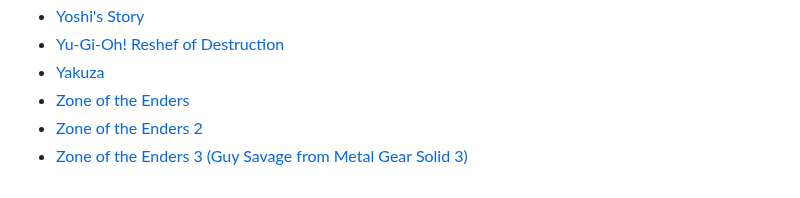
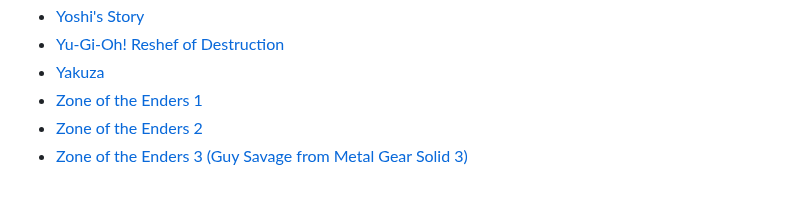
Before and after one commit to SamidyFR/Game-Decompilations, a Markdown page: README.md, the part around the change. Rendered like a GitHub page.

```diff
--- a/README.md
+++ b/README.md
@@ -357,6 +357,6 @@ Like what you see? [⭐ The Github Repo!](https://github.com/SamidyFR/Game-Decom
 - [Yoshi's Story](https://github.com/decompals/yoshis-story)
 - [Yu-Gi-Oh! Reshef of Destruction](https://github.com/shinny456/ygodm8)
 - [Yakuza](https://github.com/hamzaxx370/ogre-decomp)
-- [Zone of the Enders](https://github.com/GirianSeed/zoe1)
+- [Zone of the Enders 1](https://github.com/GirianSeed/zoe1)
 - [Zone of the Enders 2](https://github.com/GirianSeed/zoe2)
 - [Zone of the Enders 3 (Guy Savage from Metal Gear Solid 3)](https://github.com/GirianSeed/zoe3)
```
